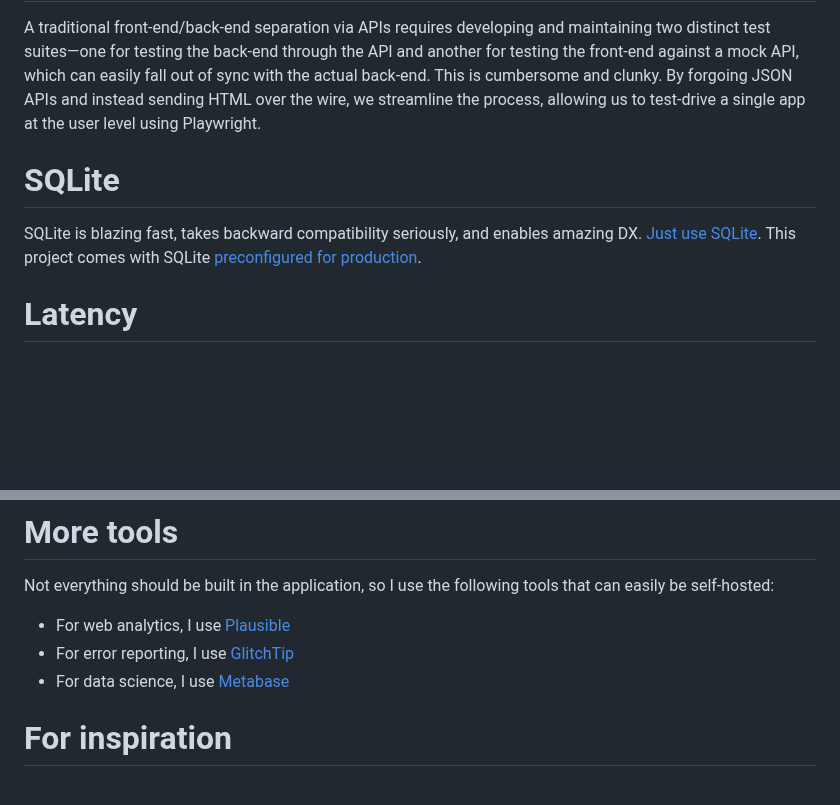
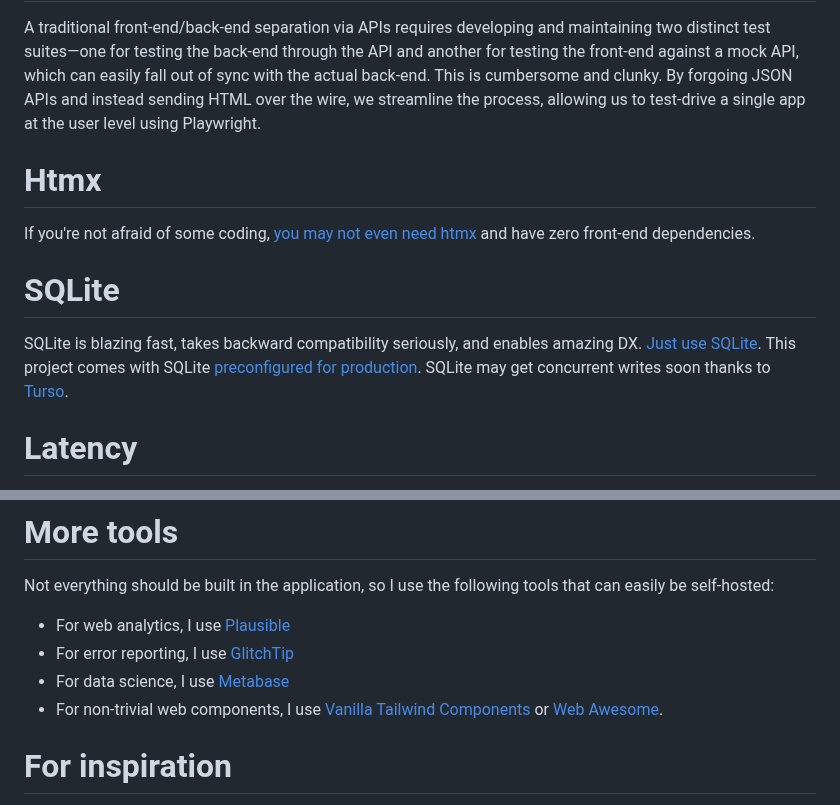
Before and after one commit to sizovs/boring-stack, a Markdown page: README.md, 2 parts joined by grey strips. GitHub-like rendering; blank space fills up the shorter version.

Commit message:
README: turso, web components, htmx is optional

```diff
--- a/README.md
+++ b/README.md
@@ -72,8 +72,11 @@ Create a `.env.production` file in the project directory and the script will cop
 # Testing
 A traditional front-end/back-end separation via APIs requires developing and maintaining two distinct test suites—one for testing the back-end through the API and another for testing the front-end against a mock API, which can easily fall out of sync with the actual back-end.  This is cumbersome and clunky. By forgoing JSON APIs and instead sending HTML over the wire, we streamline the process, allowing us to test-drive a single app at the user level using Playwright.
 
+# Htmx
+If you're not afraid of some coding, [you may not even need htmx](https://dev.to/zkat/i-replaced-htmx-with-a-simple-web-component-4bnh) and have zero front-end dependencies.
+
 # SQLite
-SQLite is blazing fast, takes backward compatibility seriously, and enables amazing DX. [Just use SQLite](https://blog.wesleyac.com/posts/consider-sqlite). This project comes with SQLite [preconfigured for production](https://kerkour.com/sqlite-for-servers).
+SQLite is blazing fast, takes backward compatibility seriously, and enables amazing DX. [Just use SQLite](https://blog.wesleyac.com/posts/consider-sqlite). This project comes with SQLite [preconfigured for production](https://kerkour.com/sqlite-for-servers). SQLite may get concurrent writes soon thanks to [Turso](https://turso.tech/).
 
 # Latency
 Since everything runs on a single server, users farther away may experience latency. There are several things you can do:
@@ -88,6 +91,8 @@ Not everything should be built in the application, so I use the following tools
 - For web analytics, I use [Plausible](https://libs.tech/project/160427405/analytics)
 - For error reporting, I use [GlitchTip](https://glitchtip.com/)
 - For data science, I use [Metabase](https://libs.tech/project/30203935/metabase)
+- For non-trivial web components, I use [Vanilla Tailwind Components](https://tailwindcss.com/blog/vanilla-js-support-for-tailwind-plus) or [Web Awesome](https://webawesome.com/).
+
 
 # For inspiration
 - [Building the Hundred-Year Web Service](https://unplannedobsolescence.com/blog/building-the-hundred-year-web-service/)
```
